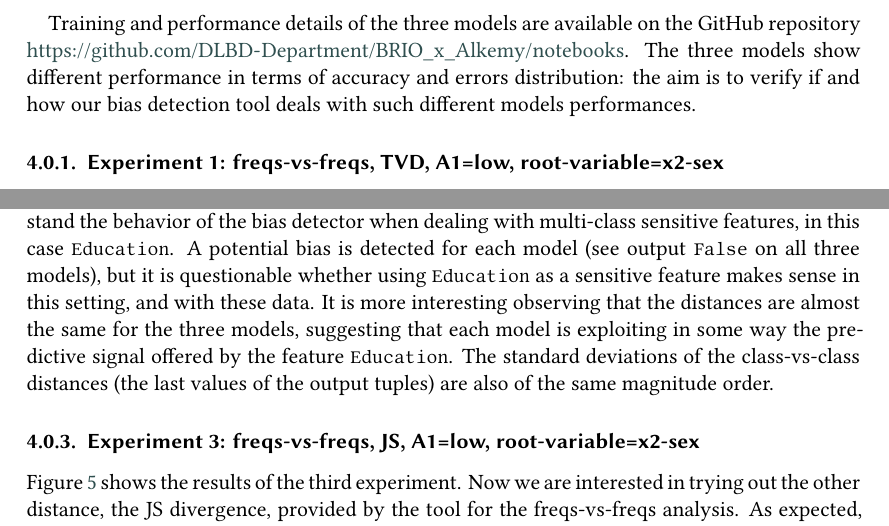
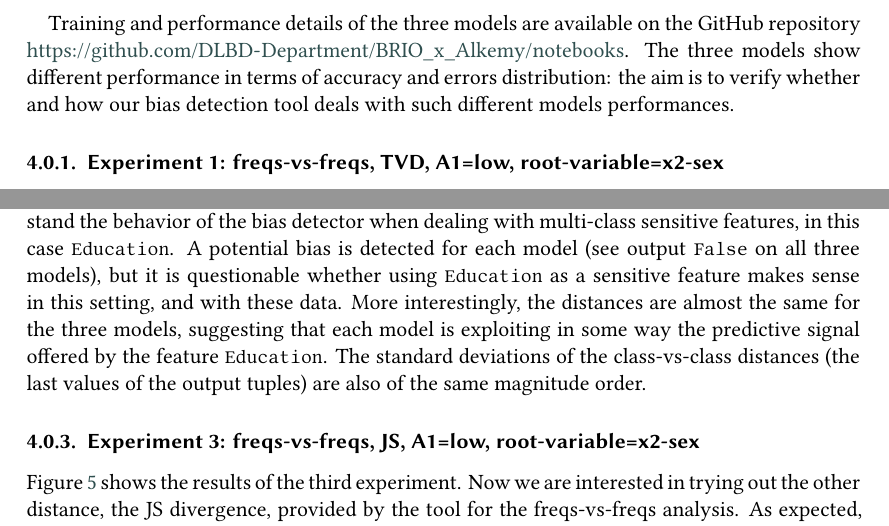
Before and after one commit to DLBD-Department/BRIO_x_Alkemy, a LaTeX document (paper/sample-1col.tex): two parts of pages 10 and 11 of 15, joined at a grey line, cut so that both start at the same text. Compiled offline with XeLaTeX; a LaTeX package or settings file that is missing is left out.

Commit message:
rev sec 4

```diff
--- a/paper/sample-1col.tex
+++ b/paper/sample-1col.tex
@@ -354,7 +354,7 @@ As first step, three machine learning models were trained to predict the default
   \item ``lame'' model: a Classification Tree with max depth equals to 2.
 \end{itemize}
 
-Training and performance details of the three models are available on the GitHub repository \url{https://github.com/DLBD-Department/BRIO_x_Alkemy/notebooks}. The three models show different performance in terms of accuracy and errors distribution: the aim is to verify if and how our bias detection tool deals with such different models performances.
+Training and performance details of the three models are available on the GitHub repository \url{https://github.com/DLBD-Department/BRIO_x_Alkemy/notebooks}. The three models show different performance in terms of accuracy and errors distribution: the aim is to verify whether and how our bias detection tool deals with such different models performances.
 
 \subsubsection{Experiment 1: freqs-vs-freqs, TVD, A1=low, root-variable=x2-sex}
 
@@ -372,7 +372,7 @@ Figure \ref{fig:exp1} shows the results of the first experiment. Using TVD and t
   \caption{Experiment 2 results.}
   \label{fig:exp2}
 \end{figure}
-Figure \ref{fig:exp2} shows the results of the second experiment. With this experiment we tried to understand the behavior of the bias detector when dealing with multi-class sensitive features, in this case \texttt{Education}. A potential bias is detected for each model (see output \texttt{False} on all three models), but it is questionable whether using \texttt{Education} as a sensitive feature makes sense in this setting, and with these data. It is more interesting observing that the distances are almost the same for the three models, suggesting that each model is exploiting in some way the predictive signal offered by the feature \texttt{Education}. The standard deviations of the class-vs-class distances (the last values of the output tuples) are also of the same magnitude order.
+Figure \ref{fig:exp2} shows the results of the second experiment. With this experiment we tried to understand the behavior of the bias detector when dealing with multi-class sensitive features, in this case \texttt{Education}. A potential bias is detected for each model (see output \texttt{False} on all three models), but it is questionable whether using \texttt{Education} as a sensitive feature makes sense in this setting, and with these data. More interestingly,  the distances are almost the same for the three models, suggesting that each model is exploiting in some way the predictive signal offered by the feature \texttt{Education}. The standard deviations of the class-vs-class distances (the last values of the output tuples) are also of the same magnitude order.
 
 \subsubsection{Experiment 3: freqs-vs-freqs, JS, A1=low, root-variable=x2-sex}
 
```
Also changed, not shown: paper/sample-1col.pdf, paper/sample-1col.tex (2 more changed lines), 1 other file.
